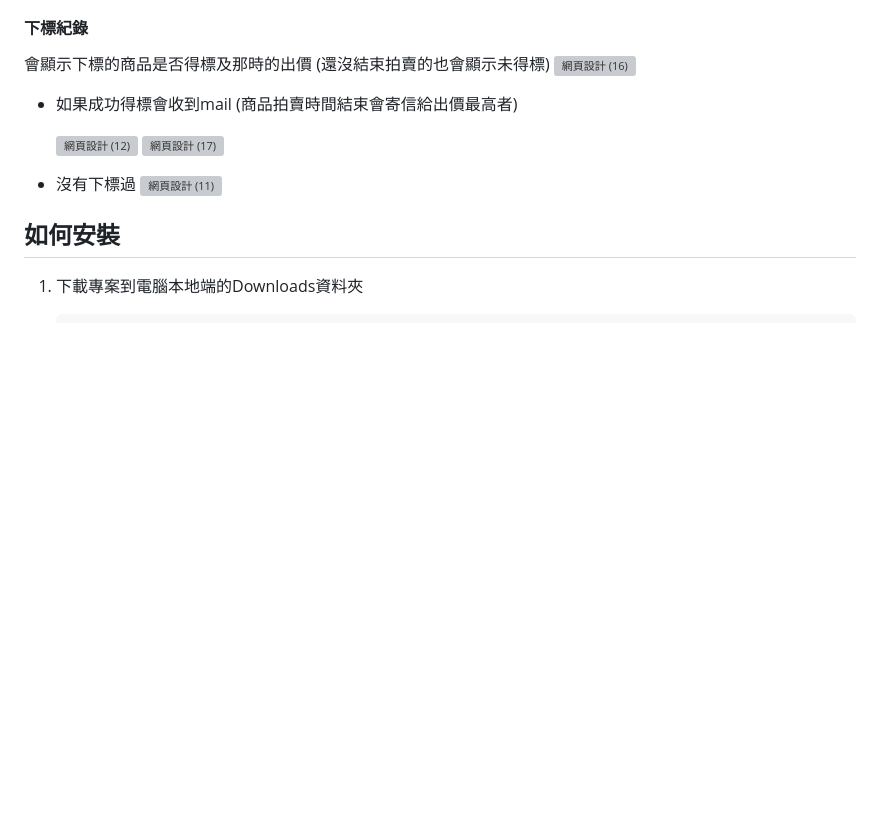
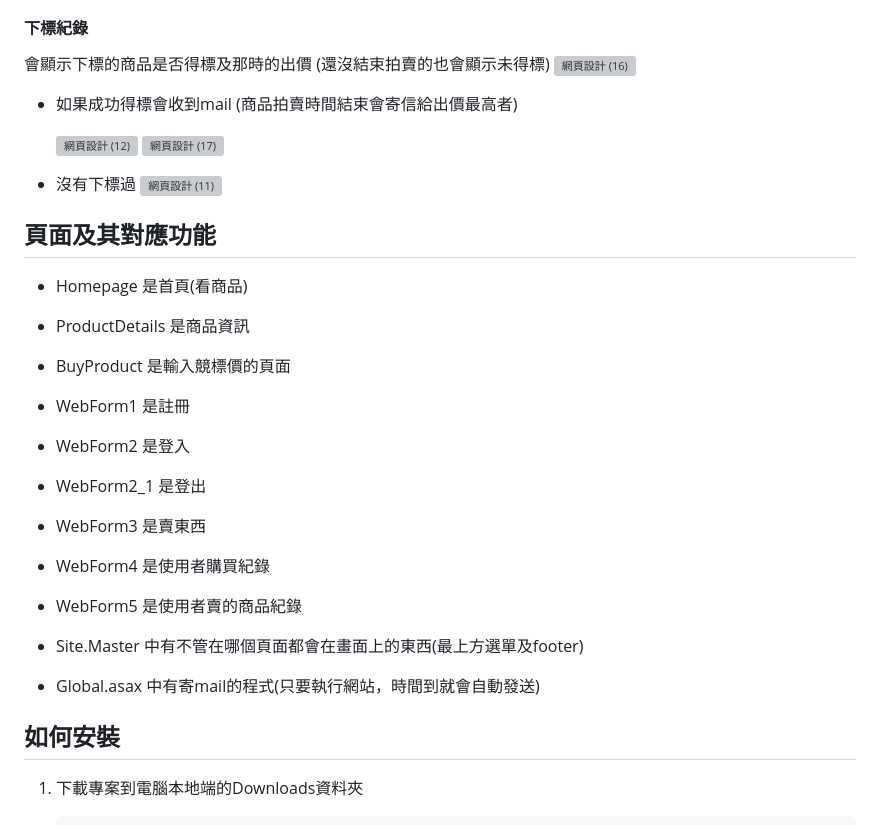
Before and after one commit to Dora-meow/AuctionSite, a Markdown page: README.md, the part around the change. GitHub-like rendering; blank space fills up the shorter version; grey boxes are pictures that could not be loaded.

```diff
--- a/README.md
+++ b/README.md
@@ -114,6 +114,20 @@
 * 沒有下標過</br>
    <img height="350" alt="網頁設計 (11)" src="https://github.com/user-attachments/assets/276cff8c-0136-4df7-8b91-606896adc2a8" />
 
+## 頁面及其對應功能
+* Homepage 是首頁(看商品)
+* ProductDetails 是商品資訊
+* BuyProduct 是輸入競標價的頁面
+* WebForm1 是註冊
+* WebForm2 是登入
+* WebForm2_1 是登出
+* WebForm3 是賣東西
+* WebForm4 是使用者購買紀錄
+* WebForm5 是使用者賣的商品紀錄
+
+
+* Site.Master 中有不管在哪個頁面都會在畫面上的東西(最上方選單及footer)
+* Global.asax 中有寄mail的程式(只要執行網站，時間到就會自動發送)
 
 ## 如何安裝
 1. 下載專案到電腦本地端的Downloads資料夾
```
